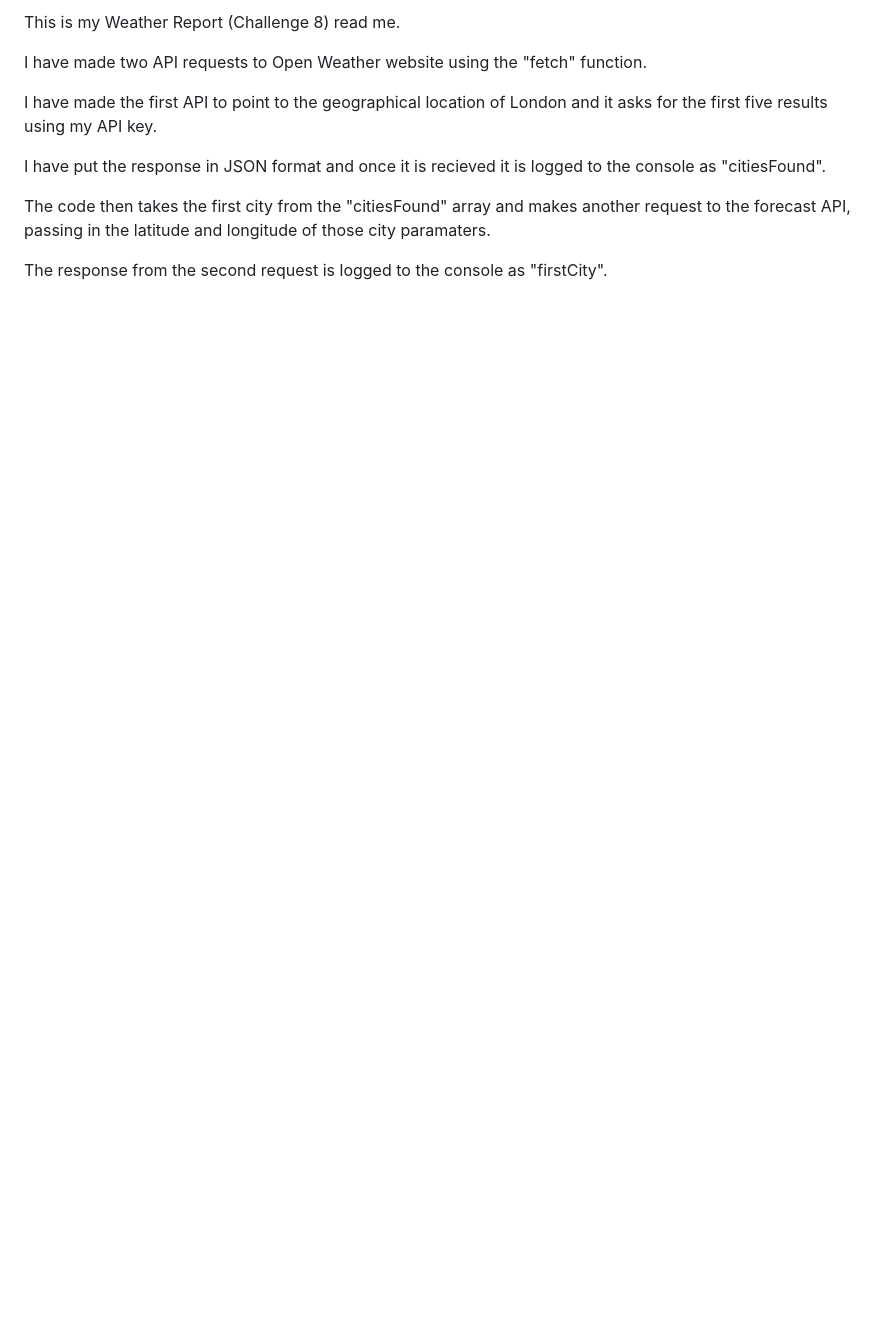
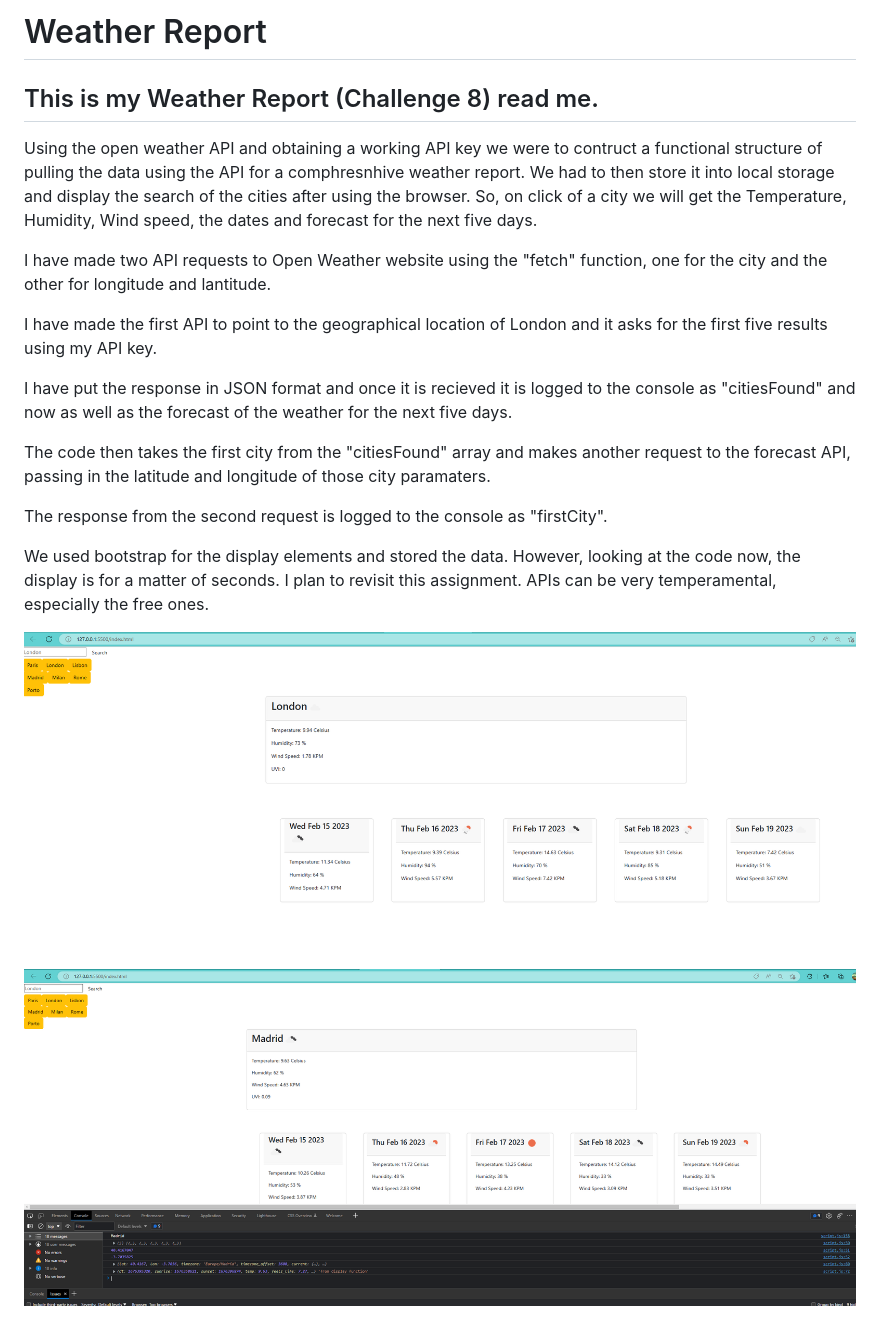
Before and after one commit to AfroNeo/WeatherReport, a Markdown page: README2.md, the part around the change. Drawn GitHub-style; pictures changed too: images/Weather-API-SS.PNG (added), images/Weather-API-console-log-ss.PNG (added); blank space fills up the shorter version.

```diff
--- a/README2.md
+++ b/README2.md
@@ -1,11 +1,22 @@
-This is my Weather Report (Challenge 8) read me.
+# Weather Report
 
-I have made two API requests to Open Weather website using the "fetch" function.
+## This is my Weather Report (Challenge 8) read me.
+Using the open weather API and obtaining a working API key we were to contruct a functional structure of pulling the data using the API for a comphresnhive weather report. We had to then store it into local storage and display the search of the cities after using the browser. So, on click of a city we will get the Temperature, Humidity, Wind speed, the dates and forecast for the next five days.
+
+I have made two API requests to Open Weather website using the "fetch" function, one for the city and the other for longitude and lantitude.
 
 I have made the first API to point to the geographical location of London and it asks for the first five results using my API key.
 
-I have put the response in JSON format and once it is recieved it is logged to the console as "citiesFound".
+I have put the response in JSON format and once it is recieved it is logged to the console as "citiesFound" and now as well as the forecast of the weather for the next five days.
 
 The code then takes the first city from the "citiesFound" array and makes another request to the forecast API, passing in the latitude and longitude of those city paramaters.
 
 The response from the second request is logged to the console as "firstCity".
+
+We used bootstrap for the display elements and stored the data.
+However, looking at the code now, the display is for a matter of seconds.
+I plan to revisit this assignment. APIs can be very temperamental, especially the free ones.
+
+![Alt text](images/Weather-API-SS.PNG)
+>
+![Alt text](images/Weather-API-console-log-ss.PNG)
```
